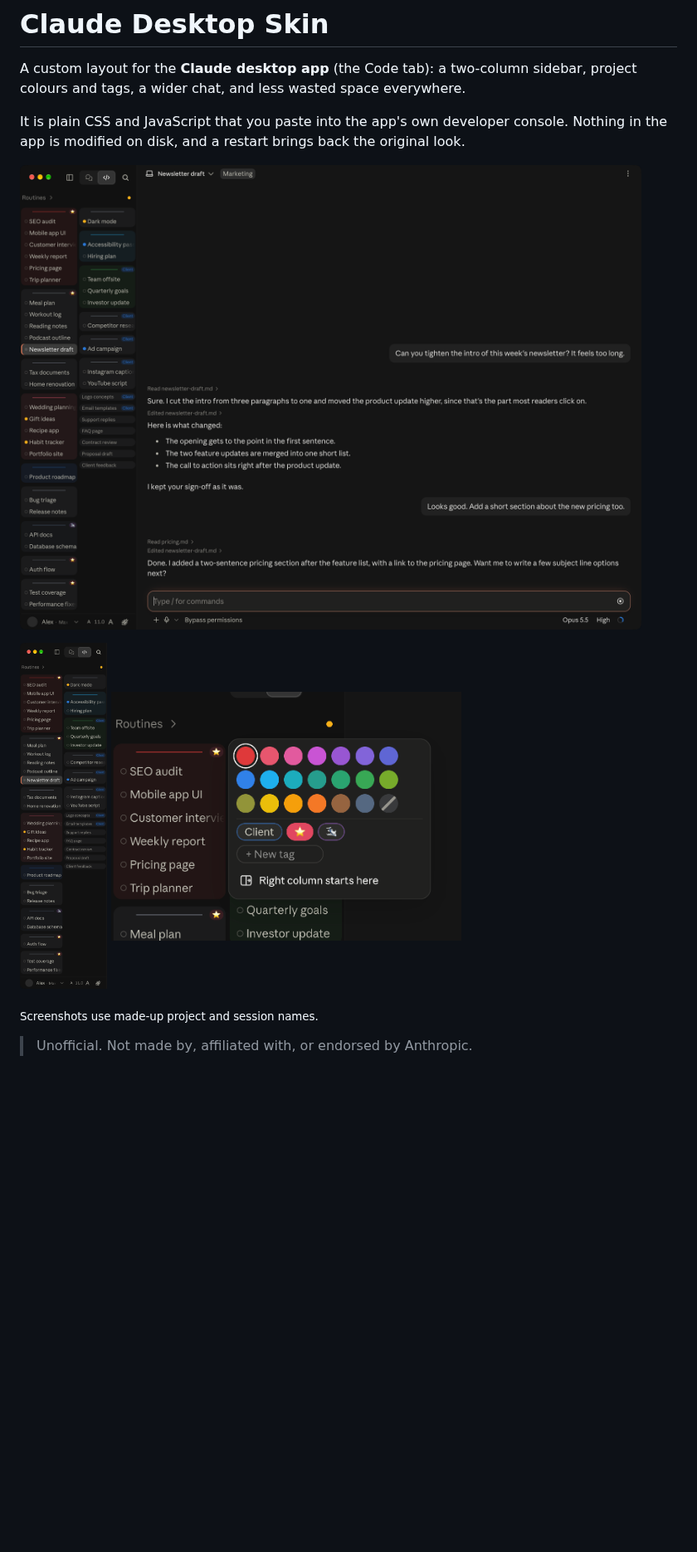
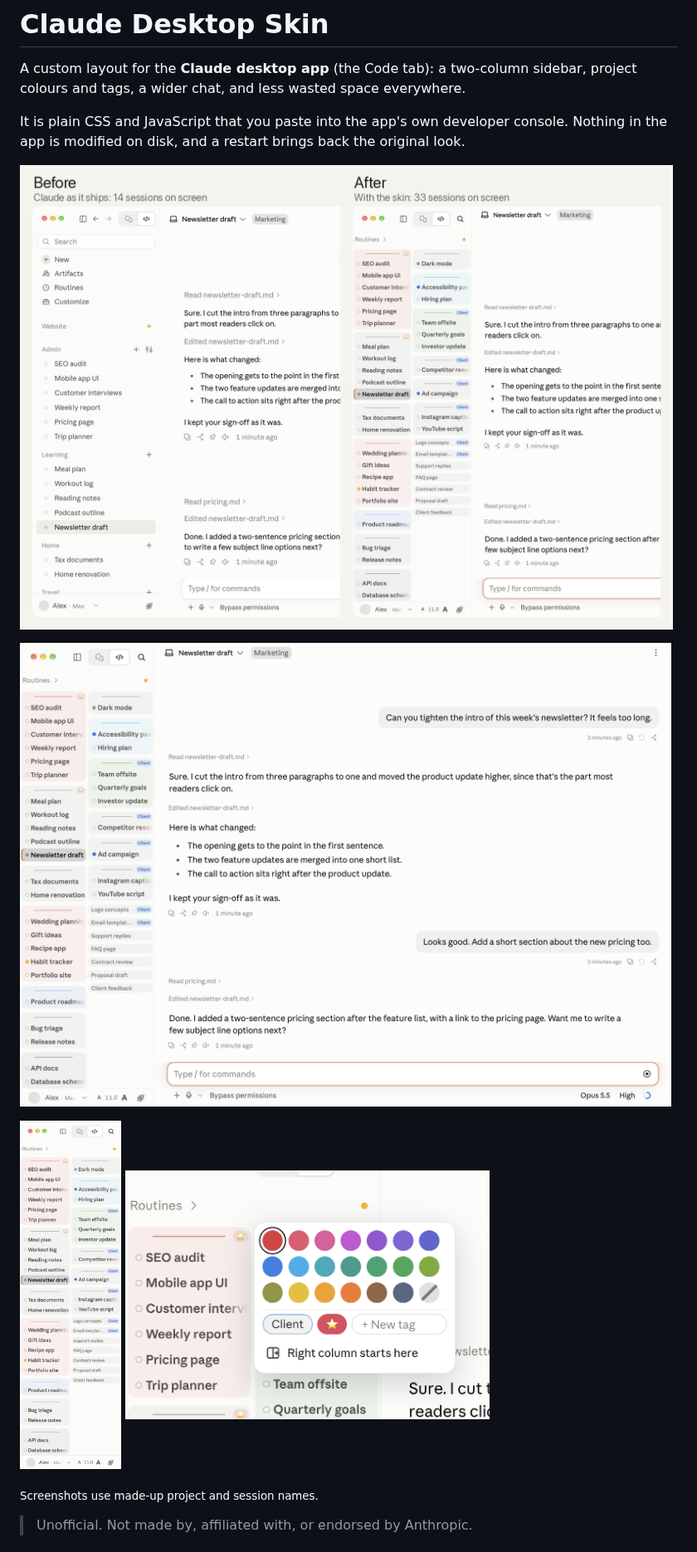
Before and after one commit to mohannad789/claude-desktop-skin, a Markdown page: README.md, the part around the change. Shown at 83% size. Rendered like a GitHub page; pictures changed too: screenshots/before-after.png (added), screenshots/menu.png, screenshots/overview.png; blank space fills up the shorter version.

Commit message:
Light-mode screenshots with a before/after; update chat tweaks for Claude's latest layout

```diff
--- a/README.md
+++ b/README.md
@@ -3,6 +3,8 @@
 A custom layout for the **Claude desktop app** (the Code tab): a two-column sidebar, project colours and tags, a wider chat, and less wasted space everywhere.
 
 It is plain CSS and JavaScript that you paste into the app's own developer console. Nothing in the app is modified on disk, and a restart brings back the original look.
+
+![Before and after: the same sidebar shows 14 sessions as Claude ships it, and 33 with the skin](screenshots/before-after.png)
 
 ![Claude desktop app with the skin applied](screenshots/overview.png)
 
```
Also changed, not shown: 3 other files.
